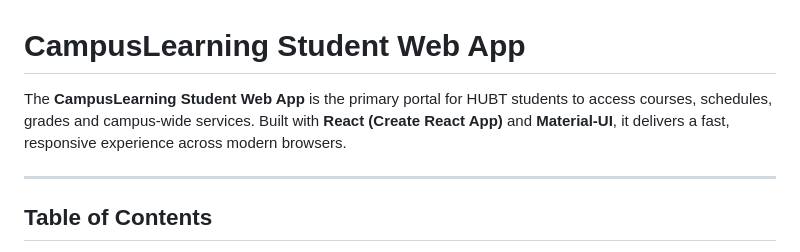
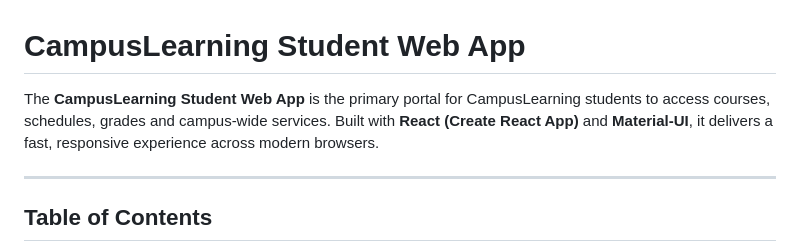
Before and after one commit to DucQuyen199/Campus-Learning, a Markdown page: frontend/user-sinhvienapp/README.md, the part around the change. Drawn GitHub-style.

Commit message:
Update README.md
Signed-off-by: Nguyễn Đức Quyến <120727105+DucQuyen199@users.noreply.github.com>

```diff
--- a/frontend/user-sinhvienapp/README.md
+++ b/frontend/user-sinhvienapp/README.md
@@ -1,6 +1,6 @@
 # CampusLearning Student Web App
 
-The **CampusLearning Student Web App** is the primary portal for HUBT students to access courses, schedules, grades and campus-wide services. Built with **React (Create React App)** and **Material-UI**, it delivers a fast, responsive experience across modern browsers.
+The **CampusLearning Student Web App** is the primary portal for CampusLearning students to access courses, schedules, grades and campus-wide services. Built with **React (Create React App)** and **Material-UI**, it delivers a fast, responsive experience across modern browsers.
 
 ---
 
```
